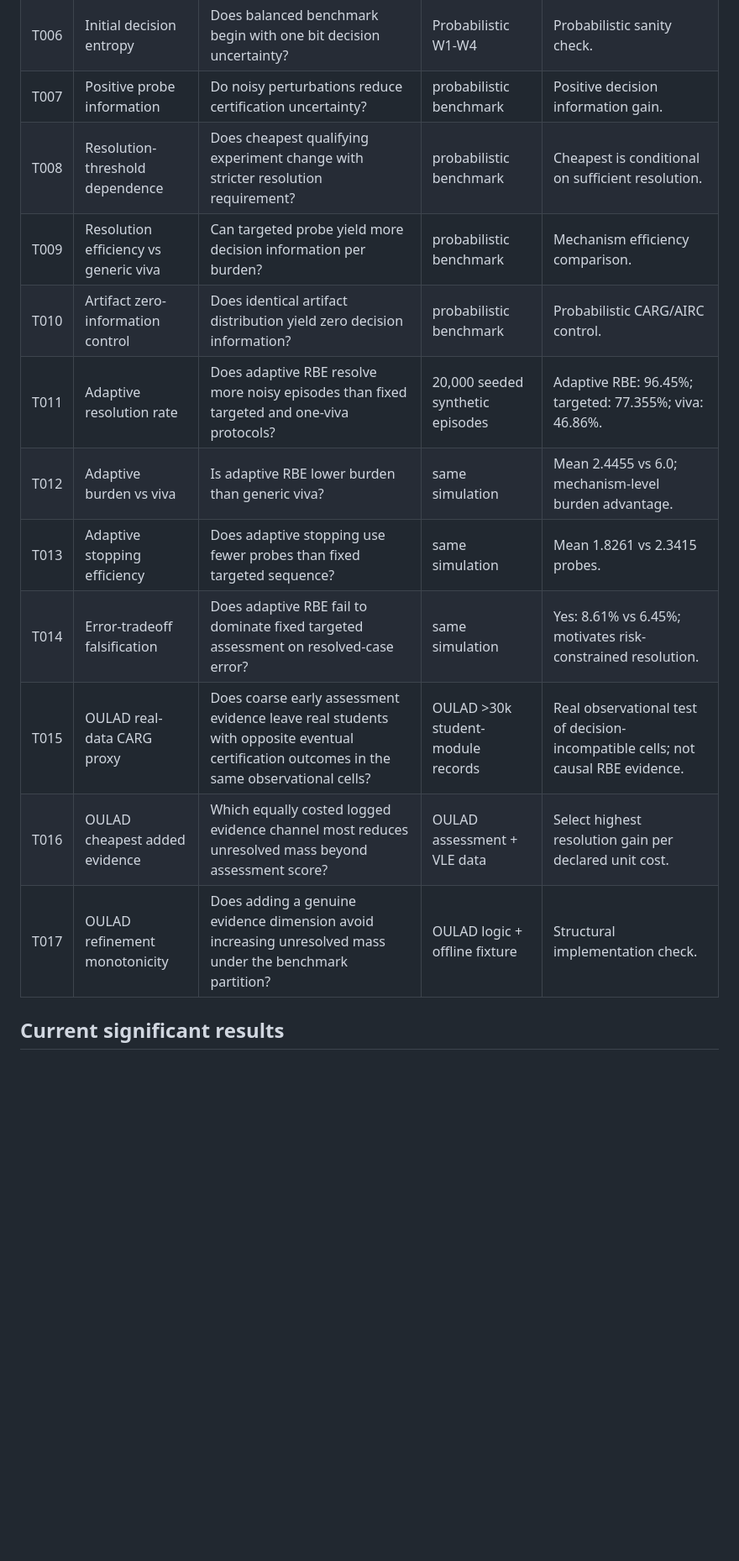
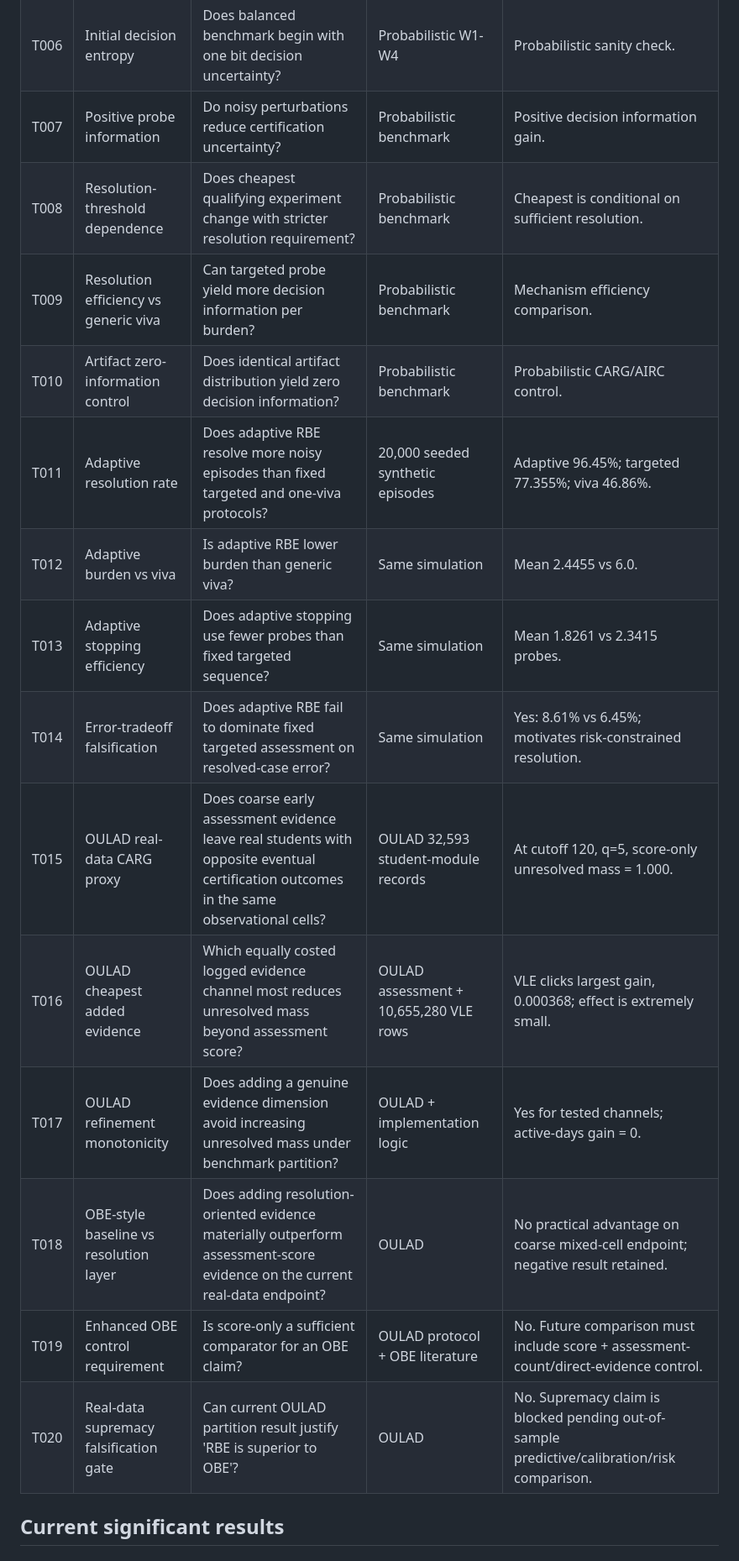
Before and after one commit to Arithmetic-Power-Geometry/Resolution-Based-Education, a Markdown page: reports/TEST_REGISTRY.md, the part around one of its changes. Shown at 84% size. Drawn GitHub-style; blank space fills up the shorter version.

Commit message:
Record successful OULAD results and OBE comparison tests

```diff
--- a/reports/TEST_REGISTRY.md
+++ b/reports/TEST_REGISTRY.md
@@ -12,17 +12,20 @@ This registry is append-only in spirit: every scientifically meaningful mechanis
 | T004 | Leakage sensitivity | Can lambda alter selected experiment? | Constructed competing probes | Burden/leakage tradeoff. |
 | T005 | No-CARG resolved control | Does already-resolved protocol report no CARG? | Constructed W1-W4 | Control. |
 | T006 | Initial decision entropy | Does balanced benchmark begin with one bit decision uncertainty? | Probabilistic W1-W4 | Probabilistic sanity check. |
-| T007 | Positive probe information | Do noisy perturbations reduce certification uncertainty? | probabilistic benchmark | Positive decision information gain. |
-| T008 | Resolution-threshold dependence | Does cheapest qualifying experiment change with stricter resolution requirement? | probabilistic benchmark | Cheapest is conditional on sufficient resolution. |
-| T009 | Resolution efficiency vs generic viva | Can targeted probe yield more decision information per burden? | probabilistic benchmark | Mechanism efficiency comparison. |
-| T010 | Artifact zero-information control | Does identical artifact distribution yield zero decision information? | probabilistic benchmark | Probabilistic CARG/AIRC control. |
-| T011 | Adaptive resolution rate | Does adaptive RBE resolve more noisy episodes than fixed targeted and one-viva protocols? | 20,000 seeded synthetic episodes | Adaptive RBE: 96.45%; targeted: 77.355%; viva: 46.86%. |
-| T012 | Adaptive burden vs viva | Is adaptive RBE lower burden than generic viva? | same simulation | Mean 2.4455 vs 6.0; mechanism-level burden advantage. |
-| T013 | Adaptive stopping efficiency | Does adaptive stopping use fewer probes than fixed targeted sequence? | same simulation | Mean 1.8261 vs 2.3415 probes. |
-| T014 | Error-tradeoff falsification | Does adaptive RBE fail to dominate fixed targeted assessment on resolved-case error? | same simulation | Yes: 8.61% vs 6.45%; motivates risk-constrained resolution. |
-| T015 | OULAD real-data CARG proxy | Does coarse early assessment evidence leave real students with opposite eventual certification outcomes in the same observational cells? | OULAD >30k student-module records | Real observational test of decision-incompatible cells; not causal RBE evidence. |
-| T016 | OULAD cheapest added evidence | Which equally costed logged evidence channel most reduces unresolved mass beyond assessment score? | OULAD assessment + VLE data | Select highest resolution gain per declared unit cost. |
-| T017 | OULAD refinement monotonicity | Does adding a genuine evidence dimension avoid increasing unresolved mass under the benchmark partition? | OULAD logic + offline fixture | Structural implementation check. |
+| T007 | Positive probe information | Do noisy perturbations reduce certification uncertainty? | Probabilistic benchmark | Positive decision information gain. |
+| T008 | Resolution-threshold dependence | Does cheapest qualifying experiment change with stricter resolution requirement? | Probabilistic benchmark | Cheapest is conditional on sufficient resolution. |
+| T009 | Resolution efficiency vs generic viva | Can targeted probe yield more decision information per burden? | Probabilistic benchmark | Mechanism efficiency comparison. |
+| T010 | Artifact zero-information control | Does identical artifact distribution yield zero decision information? | Probabilistic benchmark | Probabilistic CARG/AIRC control. |
+| T011 | Adaptive resolution rate | Does adaptive RBE resolve more noisy episodes than fixed targeted and one-viva protocols? | 20,000 seeded synthetic episodes | Adaptive 96.45%; targeted 77.355%; viva 46.86%. |
+| T012 | Adaptive burden vs viva | Is adaptive RBE lower burden than generic viva? | Same simulation | Mean 2.4455 vs 6.0. |
+| T013 | Adaptive stopping efficiency | Does adaptive stopping use fewer probes than fixed targeted sequence? | Same simulation | Mean 1.8261 vs 2.3415 probes. |
+| T014 | Error-tradeoff falsification | Does adaptive RBE fail to dominate fixed targeted assessment on resolved-case error? | Same simulation | Yes: 8.61% vs 6.45%; motivates risk-constrained resolution. |
+| T015 | OULAD real-data CARG proxy | Does coarse early assessment evidence leave real students with opposite eventual certification outcomes in the same observational cells? | OULAD 32,593 student-module records | At cutoff 120, q=5, score-only unresolved mass = 1.000. |
+| T016 | OULAD cheapest added evidence | Which equally costed logged evidence channel most reduces unresolved mass beyond assessment score? | OULAD assessment + 10,655,280 VLE rows | VLE clicks largest gain, 0.000368; effect is extremely small. |
+| T017 | OULAD refinement monotonicity | Does adding a genuine evidence dimension avoid increasing unresolved mass under benchmark partition? | OULAD + implementation logic | Yes for tested channels; active-days gain = 0. |
+| T018 | OBE-style baseline vs resolution layer | Does adding resolution-oriented evidence materially outperform assessment-score evidence on the current real-data endpoint? | OULAD | No practical advantage on coarse mixed-cell endpoint; negative result retained. |
+| T019 | Enhanced OBE control requirement | Is score-only a sufficient comparator for an OBE claim? | OULAD protocol + OBE literature | No. Future comparison must include score + assessment-count/direct-evidence control. |
+| T020 | Real-data supremacy falsification gate | Can current OULAD partition result justify 'RBE is superior to OBE'? | OULAD | No. Supremacy claim is blocked pending out-of-sample predictive/calibration/risk comparison. |
 
 ## Current significant results
 
```
Also changed, not shown: other parts of reports/TEST_REGISTRY.md (+3 -3 lines).
